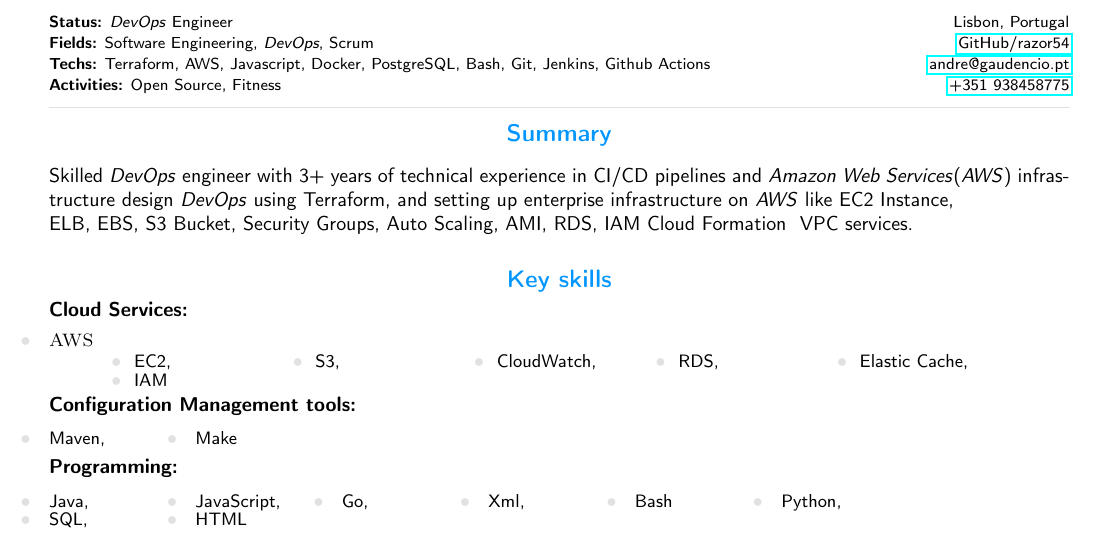
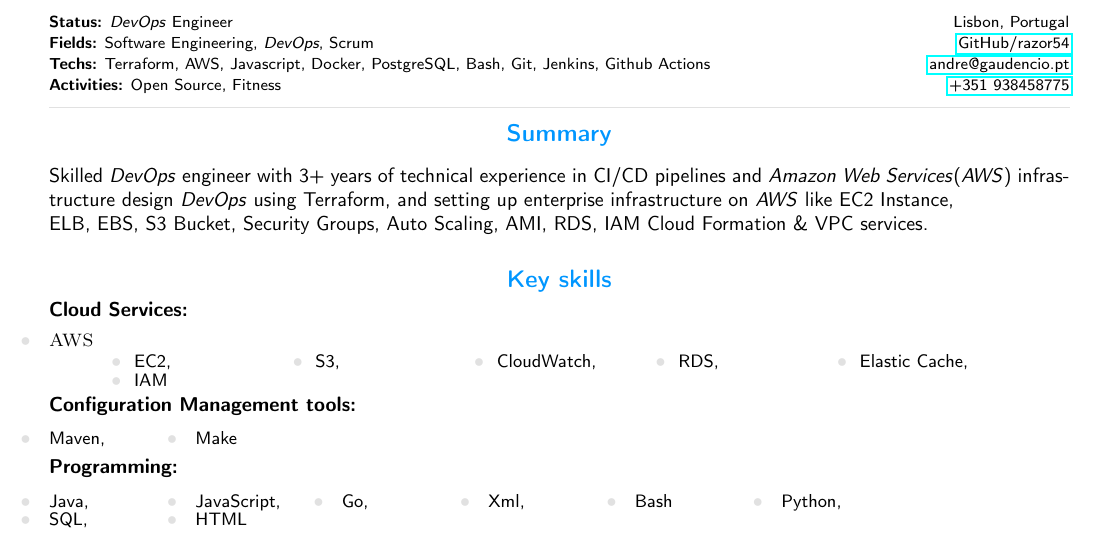
Before and after one commit to razor54/resume, a LaTeX document (template.tex): part of the page, cut so that both start at the same text. Compiled offline with pdfLaTeX.

Commit message:
fix error

```diff
--- a/template.tex
+++ b/template.tex
@@ -361,7 +361,7 @@
 %\emph{DevOps} Engineer with 3+ years of technical experience in CI/CD pipelines and \emph{AWS} infrastructure design\\
 %\emph{DevOps} using Terraform as \emph{IaC}, setting up enterprise infrastructure on Amazon Web Services like EC2 Instance,\\ ELB, EBS, S3 Bucket, Security Groups, Auto Scaling, AMI, RDS, IAM Cloud Formation & VPC services.\\
 %Hands on knowledge on AWS, Linux and \emph{DevOps}.
-Skilled \emph{DevOps} engineer with 3+ years of technical experience in CI/CD pipelines and \emph{Amazon Web Services}(\emph{AWS}) infrastructure design \emph{DevOps} using Terraform, and setting up enterprise infrastructure on \emph{AWS} like EC2 Instance,\\ ELB, EBS, S3 Bucket, Security Groups, Auto Scaling, AMI, RDS, IAM Cloud Formation & VPC services.\\
+Skilled \emph{DevOps} engineer with 3+ years of technical experience in CI/CD pipelines and \emph{Amazon Web Services}(\emph{AWS}) infrastructure design \emph{DevOps} using Terraform, and setting up enterprise infrastructure on \emph{AWS} like EC2 Instance,\\ ELB, EBS, S3 Bucket, Security Groups, Auto Scaling, AMI, RDS, IAM Cloud Formation \& VPC services.\\
 
 \vspace{-6pt}
 \cvsection{Key skills}
```
